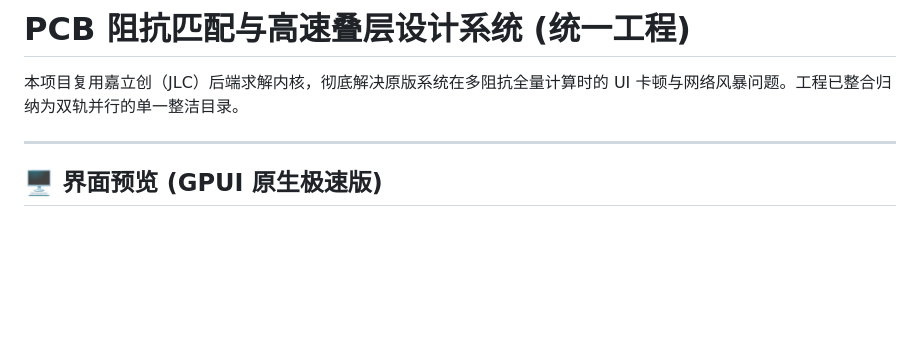
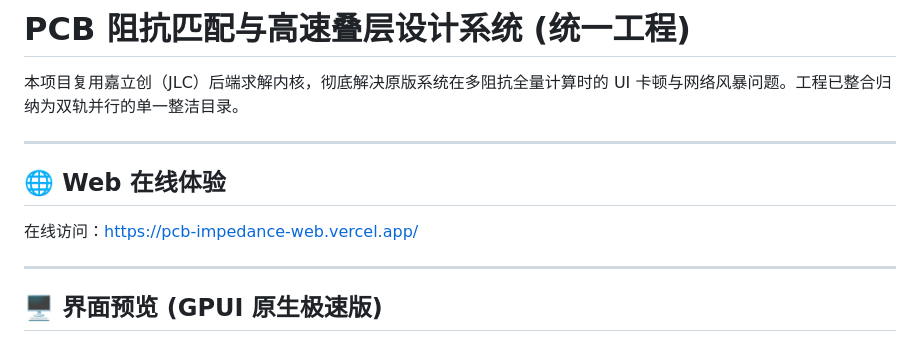
Before and after one commit to xiaowine/pcb-impedance, a Markdown page: README.md, the part around the change. GitHub-like rendering; blank space fills up the shorter version.

Commit message:
docs: add hosted web demo link

```diff
--- a/README.md
+++ b/README.md
@@ -1,6 +1,12 @@
 # PCB 阻抗匹配与高速叠层设计系统 (统一工程)
 
 本项目复用嘉立创（JLC）后端求解内核，彻底解决原版系统在多阻抗全量计算时的 UI 卡顿与网络风暴问题。工程已整合归纳为双轨并行的单一整洁目录。
+
+---
+
+## 🌐 Web 在线体验
+
+在线访问：[https://pcb-impedance-web.vercel.app/](https://pcb-impedance-web.vercel.app/)
 
 ---
 
```
